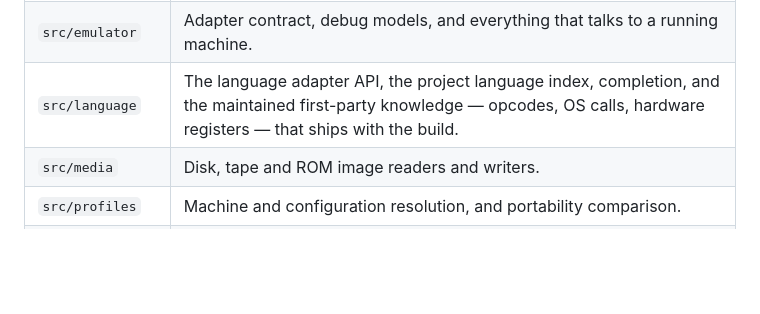
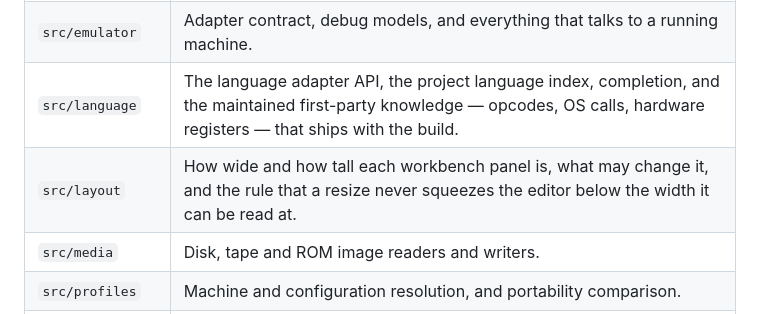
Before and after one commit to peteclarke-del/webide-acorn, a Markdown page: docs/architecture.md, the part around the change. Drawn GitHub-style; blank space fills up the shorter version.

Commit message:
A module directory the architecture did not name
The architecture document is held to naming every module directory that exists
and none that does not, which is why the gate caught `src/layout` the moment it
was added. It is named now, along with what belongs in it.

Co-Authored-By: Claude Opus 5 (1M context) <noreply@anthropic.com>

```diff
--- a/docs/architecture.md
+++ b/docs/architecture.md
@@ -106,6 +106,7 @@ they are wired and idle rather than absent.
 | `src/editor` | Editing operations, document lifecycle, preferences, encodings and line endings. |
 | `src/emulator` | Adapter contract, debug models, and everything that talks to a running machine. |
 | `src/language` | The language adapter API, the project language index, completion, and the maintained first-party knowledge — opcodes, OS calls, hardware registers — that ships with the build. |
+| `src/layout` | How wide and how tall each workbench panel is, what may change it, and the rule that a resize never squeezes the editor below the width it can be read at. |
 | `src/media` | Disk, tape and ROM image readers and writers. |
 | `src/profiles` | Machine and configuration resolution, and portability comparison. |
 | `src/project` | The project document, its schema and migrations, import, bundles, trash and limits. |
```
